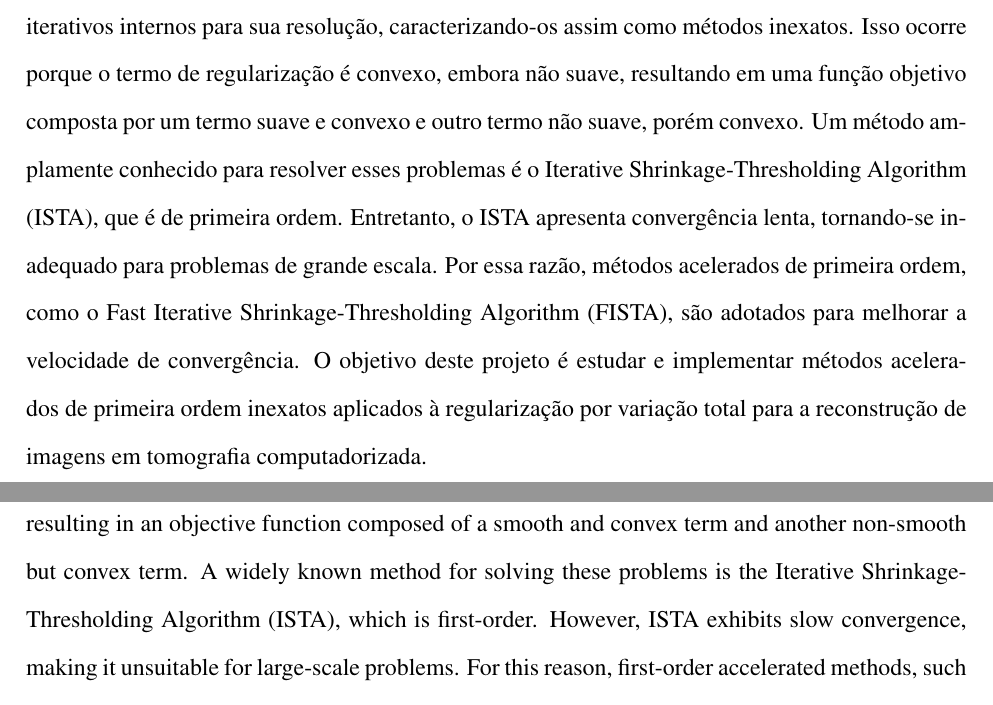
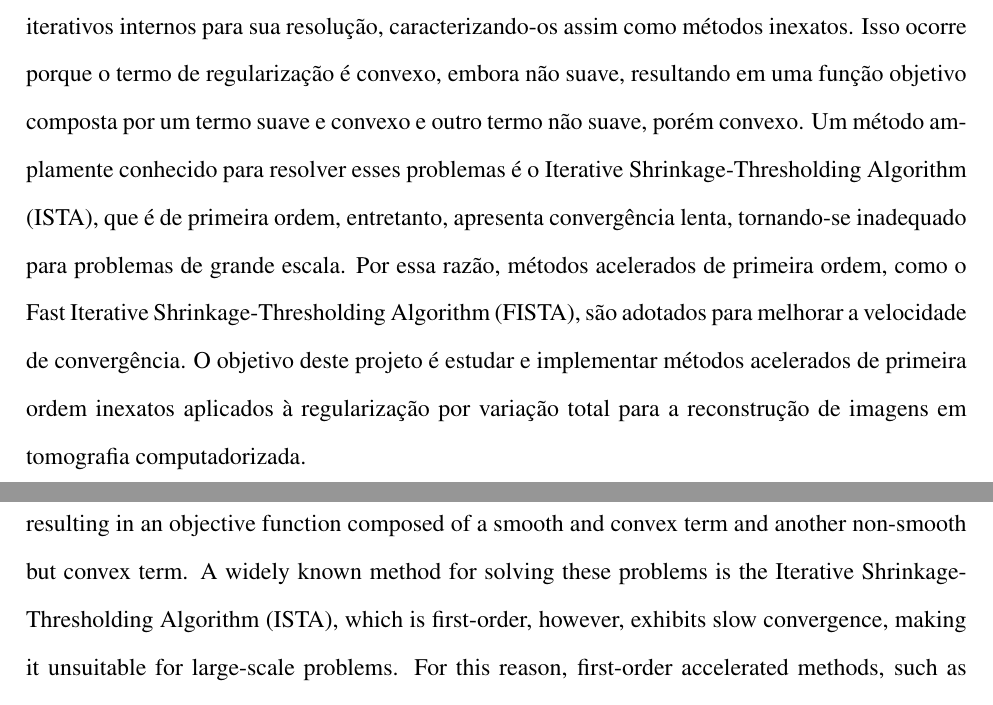
Before and after one commit to gligabo/projeto_ic, a LaTeX document (projeto.tex): two parts of pages 2 and 3 of 6, joined at a grey line, cut so that both start at the same text. Compiled offline with pdfLaTeX.

Commit message:
Correção resumo

```diff
--- a/projeto.tex
+++ b/projeto.tex
@@ -56,8 +56,7 @@ Sem a presença de um termo regularizador, a solução desses problemas pode se
 Uma das técnicas mais utilizadas é a regularização por variação total (TV), que busca preservar as bordas das imagens enquanto reduz o ruído presente.
 Dessa forma, o problema de minimização resultante da aplicação dessa técnica pode ser abordado por métodos de otimização baseados em operadores proximais, que, no caso da regularização por TV, não possuem solução analítica fechada, exigindo métodos iterativos internos para sua resolução, caracterizando-os assim como métodos inexatos.
 Isso ocorre porque o termo de regularização é convexo, embora não suave, resultando em uma função objetivo composta por um termo suave e convexo e outro termo não suave, porém convexo.
-Um método amplamente conhecido para resolver esses problemas é o Iterative Shrinkage-Thresholding Algorithm (ISTA), que é de primeira ordem.
-Entretanto, o ISTA apresenta convergência lenta, tornando-se inadequado para problemas de grande escala.
+Um método amplamente conhecido para resolver esses problemas é o Iterative Shrinkage-Thresholding Algorithm (ISTA), que é de primeira ordem, entretanto, apresenta convergência lenta, tornando-se inadequado para problemas de grande escala.
 Por essa razão, métodos acelerados de primeira ordem, como o Fast Iterative Shrinkage-Thresholding Algorithm (FISTA), são adotados para melhorar a velocidade de convergência.
 O objetivo deste projeto é estudar e implementar métodos acelerados de primeira ordem inexatos aplicados à regularização por variação total para a reconstrução de imagens em tomografia computadorizada.
 
@@ -70,8 +69,7 @@ Without the presence of a regularization term, the solution of these problems ca
 One of the most commonly used techniques is total variation (TV) regularization, which aims to preserve image edges while reducing noise.
 Thus, the minimization problem resulting from the application of this technique can be approached by optimization methods based on proximal operators, which, in the case of TV regularization, do not have a closed analytical solution, requiring internal iterative methods for their resolution, thus characterizing them as inexact methods.
 This occurs because the regularization term is convex, although not smooth, resulting in an objective function composed of a smooth and convex term and another non-smooth but convex term.
-A widely known method for solving these problems is the Iterative Shrinkage-Thresholding Algorithm (ISTA), which is first-order.
-However, ISTA exhibits slow convergence, making it unsuitable for large-scale problems.
+A widely known method for solving these problems is the Iterative Shrinkage-Thresholding Algorithm (ISTA), which is first-order, however, exhibits slow convergence, making it unsuitable for large-scale problems.
 For this reason, first-order accelerated methods, such as the Fast Iterative Shrinkage-Thresholding Algorithm (FISTA), are adopted to improve convergence speed.
 The objective of this project is to study and implement accelerated first-order inexact methods applied to total variation regularization for image reconstruction in computed tomography.
 
```
